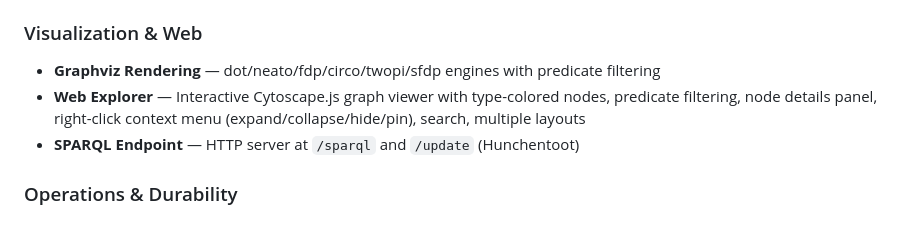
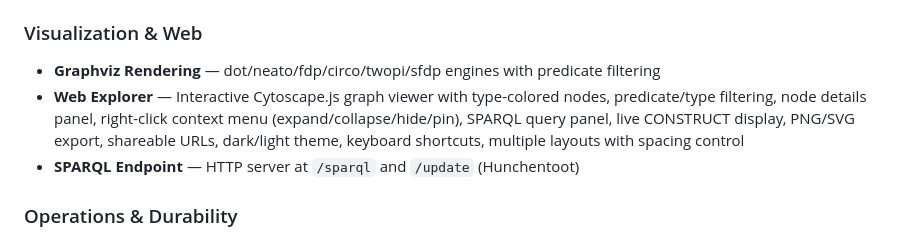
Before and after one commit to hajovonta/ariadne, a Markdown page: README.md, the part around the change. Drawn GitHub-style.

Commit message:
Update docs: graph explorer Phases 5-6 complete

```diff
--- a/README.md
+++ b/README.md
@@ -39,7 +39,7 @@ A **graph database** in Common Lisp with full W3C SPARQL 1.1 and SHACL conforman
 
 ### Visualization & Web
 - **Graphviz Rendering** — dot/neato/fdp/circo/twopi/sfdp engines with predicate filtering
-- **Web Explorer** — Interactive Cytoscape.js graph viewer with type-colored nodes, predicate filtering, node details panel, right-click context menu (expand/collapse/hide/pin), search, multiple layouts
+- **Web Explorer** — Interactive Cytoscape.js graph viewer with type-colored nodes, predicate/type filtering, node details panel, right-click context menu (expand/collapse/hide/pin), SPARQL query panel, live CONSTRUCT display, PNG/SVG export, shareable URLs, dark/light theme, keyboard shortcuts, multiple layouts with spacing control
 - **SPARQL Endpoint** — HTTP server at `/sparql` and `/update` (Hunchentoot)
 
 ### Operations & Durability
```
Also changed, not shown: docs/graph-explorer-roadmap.md (+9 -8 lines).
